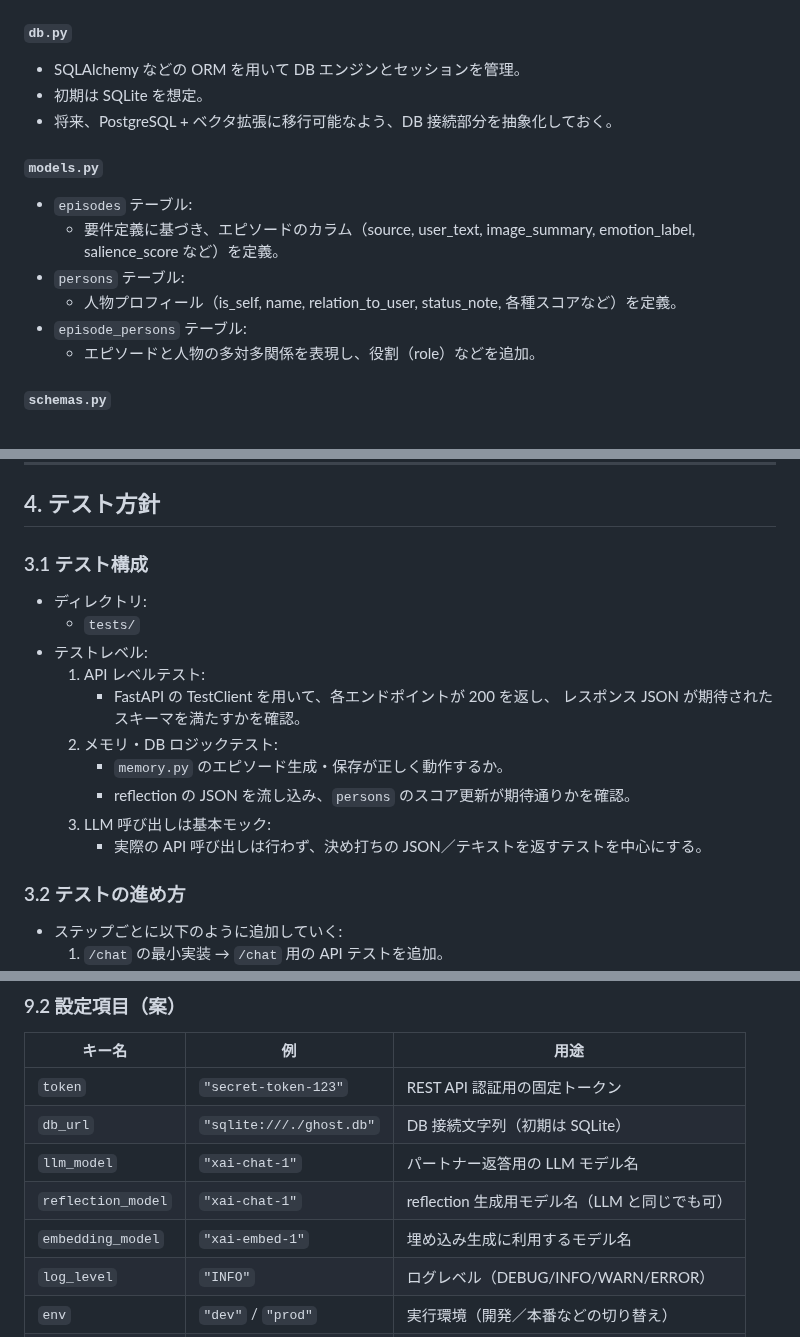
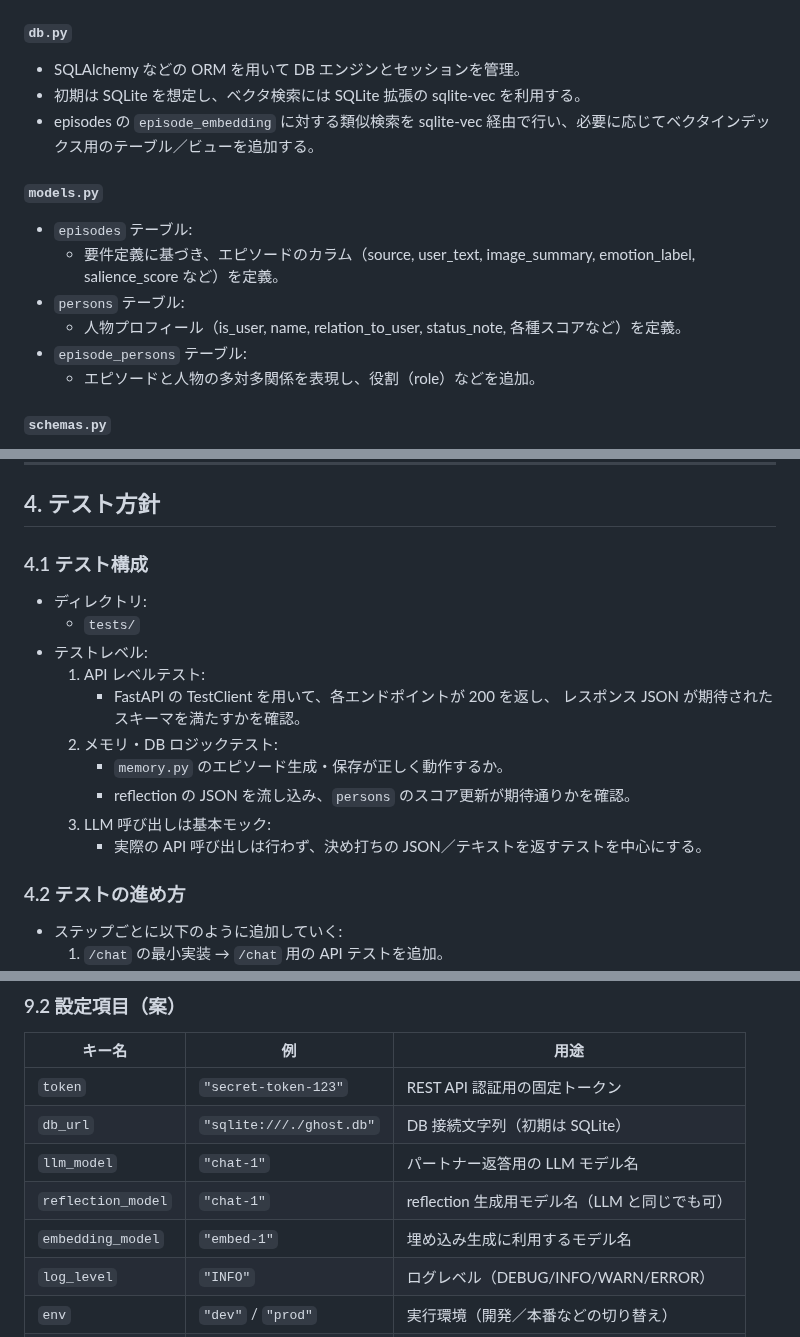
Before and after one commit to hirona98/CocoroGhost, a Markdown page: docs/cocoro_ghost_design.md, 3 parts joined by grey strips. Drawn GitHub-style.

```diff
--- a/docs/cocoro_ghost_design.md
+++ b/docs/cocoro_ghost_design.md
@@ -82,15 +82,15 @@ cocoro_ghost/
 #### `db.py`
 
 - SQLAlchemy などの ORM を用いて DB エンジンとセッションを管理。
-- 初期は SQLite を想定。
-- 将来、PostgreSQL + ベクタ拡張に移行可能なよう、DB 接続部分を抽象化しておく。
+- 初期は SQLite を想定し、ベクタ検索には SQLite 拡張の sqlite-vec を利用する。
+- episodes の `episode_embedding` に対する類似検索を sqlite-vec 経由で行い、必要に応じてベクタインデックス用のテーブル／ビューを追加する。
 
 #### `models.py`
 
 - `episodes` テーブル:
   - 要件定義に基づき、エピソードのカラム（source, user_text, image_summary, emotion_label, salience_score など）を定義。
 - `persons` テーブル:
-  - 人物プロフィール（is_self, name, relation_to_user, status_note, 各種スコアなど）を定義。
+  - 人物プロフィール（is_user, name, relation_to_user, status_note, 各種スコアなど）を定義。
 - `episode_persons` テーブル:
   - エピソードと人物の多対多関係を表現し、役割（role）などを追加。
 
@@ -295,7 +295,7 @@ class LlmClient:
 
 ## 4. テスト方針
 
-### 3.1 テスト構成
+### 4.1 テスト構成
 
 - ディレクトリ:
   - `tests/`
@@ -309,7 +309,7 @@ class LlmClient:
   3. LLM 呼び出しは基本モック:
      - 実際の API 呼び出しは行わず、決め打ちの JSON／テキストを返すテストを中心にする。
 
-### 3.2 テストの進め方
+### 4.2 テストの進め方
 
 - ステップごとに以下のように追加していく:
   1. `/chat` の最小実装 → `/chat` 用の API テストを追加。
@@ -504,9 +504,9 @@ class LlmClient:
 |---------------------------|----------------------------|------|
 | `token`                   | `"secret-token-123"`       | REST API 認証用の固定トークン |
 | `db_url`                  | `"sqlite:///./ghost.db"`   | DB 接続文字列（初期は SQLite） |
-| `llm_model`               | `"xai-chat-1"`             | パートナー返答用の LLM モデル名 |
-| `reflection_model`        | `"xai-chat-1"`             | reflection 生成用モデル名（LLM と同じでも可） |
-| `embedding_model`         | `"xai-embed-1"`            | 埋め込み生成に利用するモデル名 |
+| `llm_model`               | `"chat-1"`                 | パートナー返答用の LLM モデル名 |
+| `reflection_model`        | `"chat-1"`                 | reflection 生成用モデル名（LLM と同じでも可） |
+| `embedding_model`         | `"embed-1"`                | 埋め込み生成に利用するモデル名 |
 | `log_level`               | `"INFO"`                   | ログレベル（DEBUG/INFO/WARN/ERROR） |
 | `env`                     | `"dev"` / `"prod"`         | 実行環境（開発／本番などの切り替え） |
 | `max_chat_queue`          | `10`                       | `/chat` キューの最大長（ユーザーごと） |
```
Also changed, not shown: other parts of docs/cocoro_ghost_design.md (+3 -3 lines), docs/cocoro_ghost_prompts.md (+4 -4 lines), docs/要件定義.md (+10 -9 lines).
